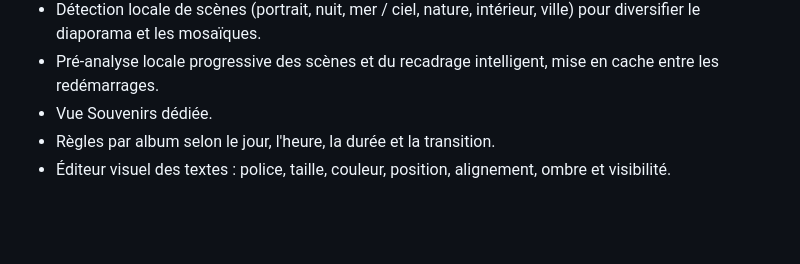
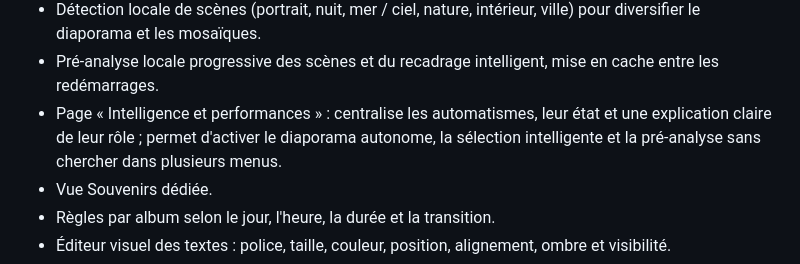
Before and after one commit to Wokgui/Photo-TV, a Markdown page: README.md, the part around the change. GitHub-like rendering; blank space fills up the shorter version.

Commit message:
Document explained Intelligence settings

```diff
--- a/README.md
+++ b/README.md
@@ -25,6 +25,7 @@ Photo TV est un diaporama conçu pour Android TV / Google TV, avec une interface
 - Diaporama intelligent autonome : adapte la sélection au moment de la journée et injecte ponctuellement des mosaïques sans modifier les réglages manuels.
 - Détection locale de scènes (portrait, nuit, mer / ciel, nature, intérieur, ville) pour diversifier le diaporama et les mosaïques.
 - Pré-analyse locale progressive des scènes et du recadrage intelligent, mise en cache entre les redémarrages.
+- Page « Intelligence et performances » : centralise les automatismes, leur état et une explication claire de leur rôle ; permet d'activer le diaporama autonome, la sélection intelligente et la pré-analyse sans chercher dans plusieurs menus.
 - Vue Souvenirs dédiée.
 - Règles par album selon le jour, l'heure, la durée et la transition.
 - Éditeur visuel des textes : police, taille, couleur, position, alignement, ombre et visibilité.
```
